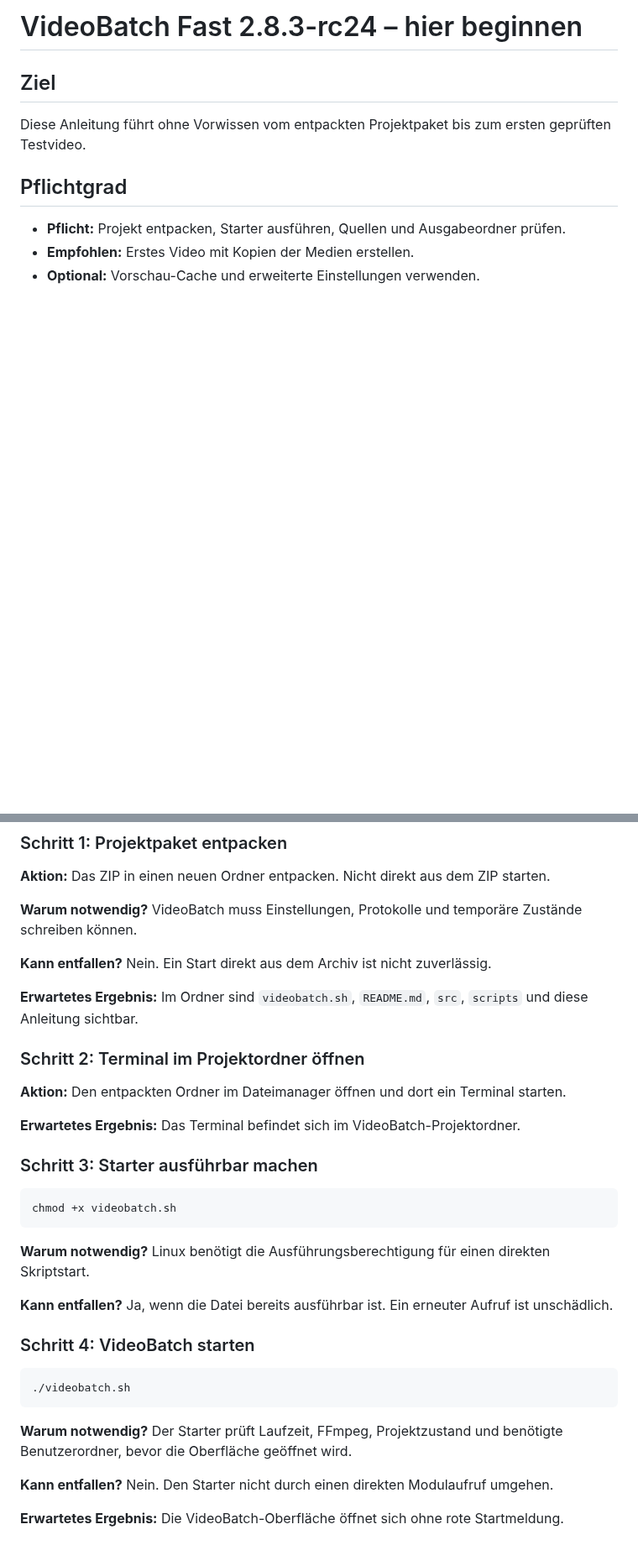
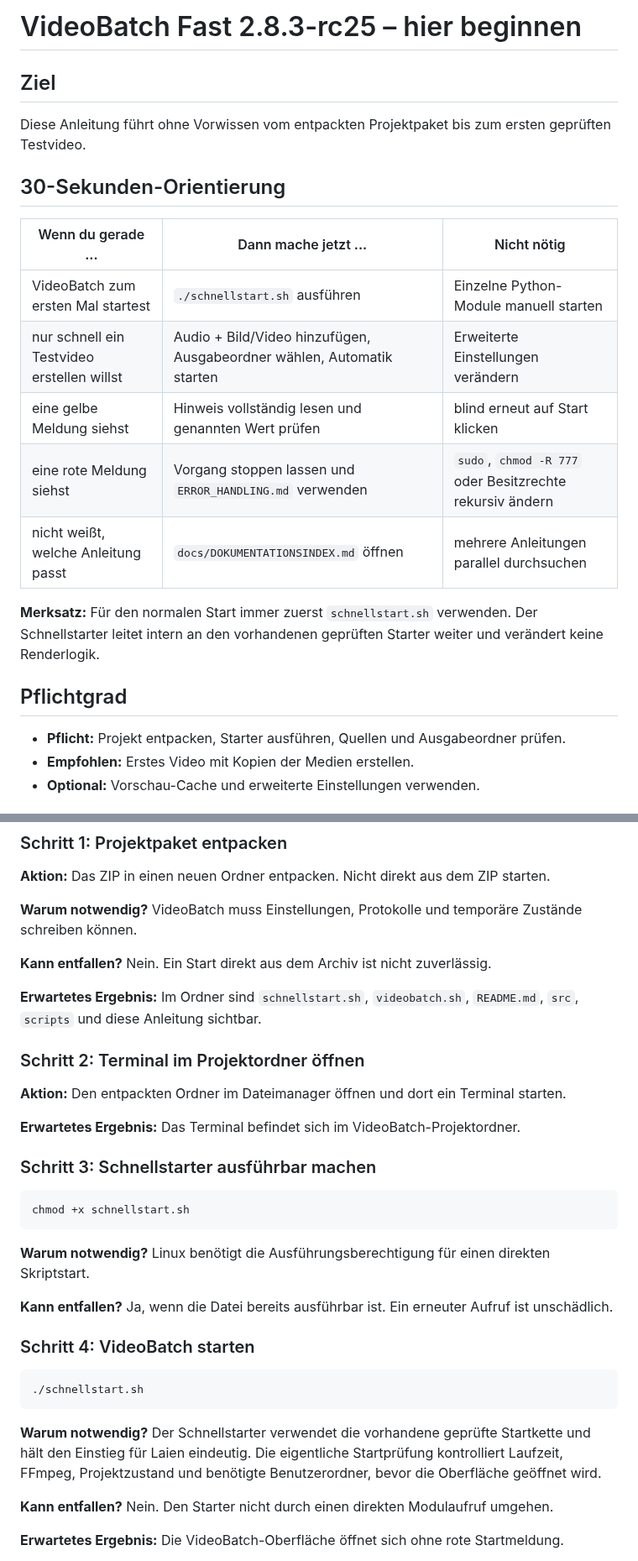
Before and after one commit to provoware/PROVOWARE_VIDEO_AUTOMATION_2026, a Markdown page: START_HIER_save_.md, 2 parts joined by grey strips. Shown at 84% size. GitHub-like rendering; blank space fills up the shorter version.

Commit message:
docs: improve rc25 quick-start orientation

````diff
--- a/START_HIER_save_.md
+++ b/START_HIER_save_.md
@@ -1,8 +1,20 @@
-# VideoBatch Fast 2.8.3-rc24 – hier beginnen
+# VideoBatch Fast 2.8.3-rc25 – hier beginnen
 
 ## Ziel
 
 Diese Anleitung führt ohne Vorwissen vom entpackten Projektpaket bis zum ersten geprüften Testvideo.
+
+## 30-Sekunden-Orientierung
+
+| Wenn du gerade ... | Dann mache jetzt ... | Nicht nötig |
+|---|---|---|
+| VideoBatch zum ersten Mal startest | `./schnellstart.sh` ausführen | Einzelne Python-Module manuell starten |
+| nur schnell ein Testvideo erstellen willst | Audio + Bild/Video hinzufügen, Ausgabeordner wählen, Automatik starten | Erweiterte Einstellungen verändern |
+| eine gelbe Meldung siehst | Hinweis vollständig lesen und genannten Wert prüfen | blind erneut auf Start klicken |
+| eine rote Meldung siehst | Vorgang stoppen lassen und `ERROR_HANDLING.md` verwenden | `sudo`, `chmod -R 777` oder Besitzrechte rekursiv ändern |
+| nicht weißt, welche Anleitung passt | `docs/DOKUMENTATIONSINDEX.md` öffnen | mehrere Anleitungen parallel durchsuchen |
+
+**Merksatz:** Für den normalen Start immer zuerst `schnellstart.sh` verwenden. Der Schnellstarter leitet intern an den vorhandenen geprüften Starter weiter und verändert keine Renderlogik.
 
 ## Pflichtgrad
 
@@ -32,7 +44,7 @@ Für den ersten Test Kopien der Medien verwenden. VideoBatch verändert Original
 
 **Kann entfallen?** Nein. Ein Start direkt aus dem Archiv ist nicht zuverlässig.
 
-**Erwartetes Ergebnis:** Im Ordner sind `videobatch.sh`, `README.md`, `src`, `scripts` und diese Anleitung sichtbar.
+**Erwartetes Ergebnis:** Im Ordner sind `schnellstart.sh`, `videobatch.sh`, `README.md`, `src`, `scripts` und diese Anleitung sichtbar.
 
 ### Schritt 2: Terminal im Projektordner öffnen
 
@@ -40,10 +52,10 @@ Für den ersten Test Kopien der Medien verwenden. VideoBatch verändert Original
 
 **Erwartetes Ergebnis:** Das Terminal befindet sich im VideoBatch-Projektordner.
 
-### Schritt 3: Starter ausführbar machen
+### Schritt 3: Schnellstarter ausführbar machen
 
 ```bash
-chmod +x videobatch.sh
+chmod +x schnellstart.sh
 ```
 
 **Warum notwendig?** Linux benötigt die Ausführungsberechtigung für einen direkten Skriptstart.
@@ -53,10 +65,10 @@ chmod +x videobatch.sh
 ### Schritt 4: VideoBatch starten
 
 ```bash
-./videobatch.sh
+./schnellstart.sh
 ```
 
-**Warum notwendig?** Der Starter prüft Laufzeit, FFmpeg, Projektzustand und benötigte Benutzerordner, bevor die Oberfläche geöffnet wird.
+**Warum notwendig?** Der Schnellstarter verwendet die vorhandene geprüfte Startkette und hält den Einstieg für Laien eindeutig. Die eigentliche Startprüfung kontrolliert Laufzeit, FFmpeg, Projektzustand und benötigte Benutzerordner, bevor die Oberfläche geöffnet wird.
 
 **Kann entfallen?** Nein. Den Starter nicht durch einen direkten Modulaufruf umgehen.
 
````
